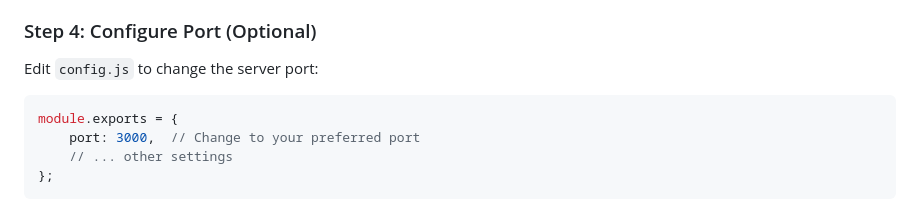
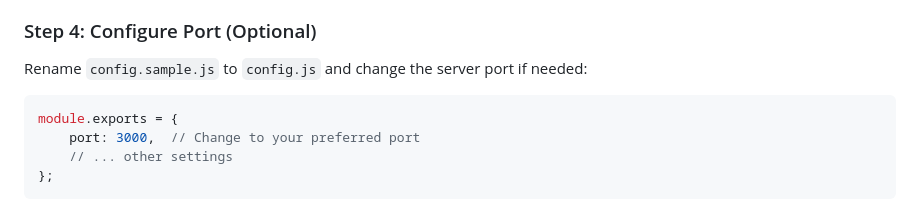
Before and after one commit to codewizdevs/cloudflare-tunnel-manager, a Markdown page: README.md, the part around the change. GitHub-like rendering.

````diff
--- a/README.md
+++ b/README.md
@@ -191,7 +191,7 @@ This will install:
 
 ### Step 4: Configure Port (Optional)
 
-Edit `config.js` to change the server port:
+Rename `config.sample.js` to `config.js` and change the server port if needed:
 
 ```javascript
 module.exports = {
````
